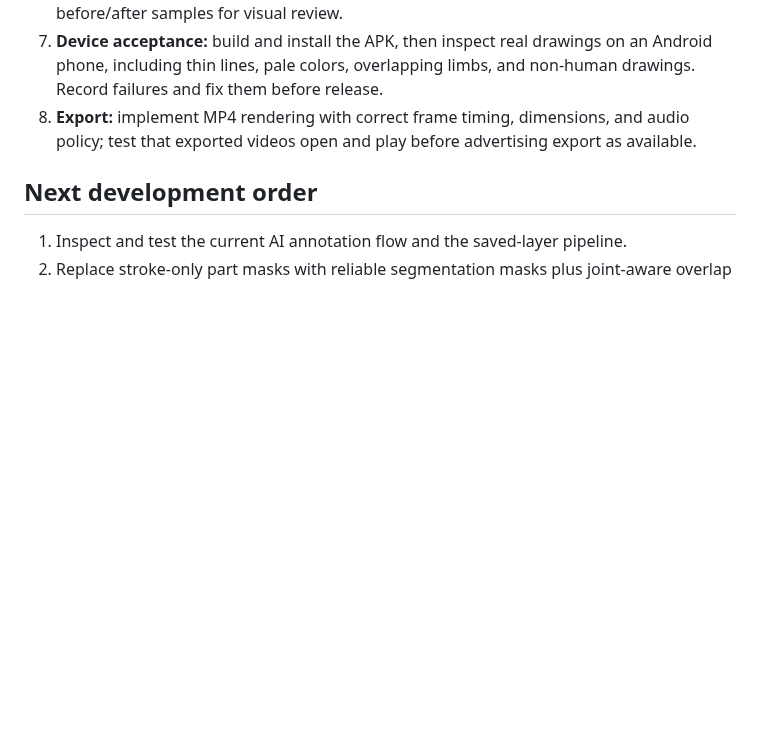
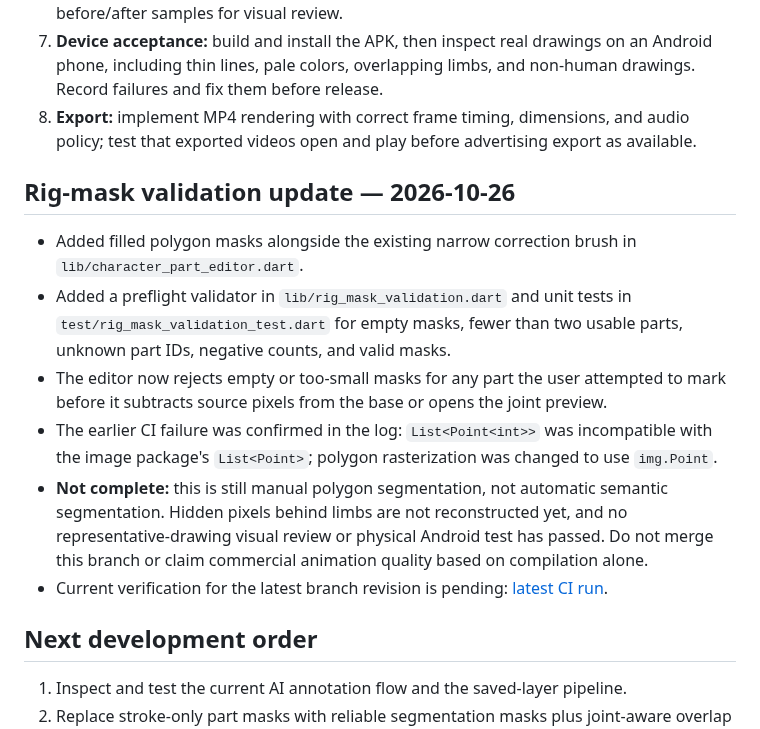
Before and after one commit to bdssmdkacem-dot/Rasmati, a Markdown page: README.md, the part around the change. Rendered like a GitHub page; blank space fills up the shorter version.

Commit message:
Document rig mask validation and remaining motion gaps

```diff
--- a/README.md
+++ b/README.md
@@ -28,6 +28,15 @@ Treat animation quality as a core engineering milestone. Do not mark this comple
 6. **Visual regression:** add deterministic tests for layer alignment, source-image immutability, valid masks/manifests, pivot bounds, and missing/empty parts. Keep representative before/after samples for visual review.
 7. **Device acceptance:** build and install the APK, then inspect real drawings on an Android phone, including thin lines, pale colors, overlapping limbs, and non-human drawings. Record failures and fix them before release.
 8. **Export:** implement MP4 rendering with correct frame timing, dimensions, and audio policy; test that exported videos open and play before advertising export as available.
+
+## Rig-mask validation update — 2026-10-26
+
+- Added filled polygon masks alongside the existing narrow correction brush in `lib/character_part_editor.dart`.
+- Added a preflight validator in `lib/rig_mask_validation.dart` and unit tests in `test/rig_mask_validation_test.dart` for empty masks, fewer than two usable parts, unknown part IDs, negative counts, and valid masks.
+- The editor now rejects empty or too-small masks for any part the user attempted to mark before it subtracts source pixels from the base or opens the joint preview.
+- The earlier CI failure was confirmed in the log: `List<Point<int>>` was incompatible with the image package's `List<Point>`; polygon rasterization was changed to use `img.Point`.
+- **Not complete:** this is still manual polygon segmentation, not automatic semantic segmentation. Hidden pixels behind limbs are not reconstructed yet, and no representative-drawing visual review or physical Android test has passed. Do not merge this branch or claim commercial animation quality based on compilation alone.
+- Current verification for the latest branch revision is pending: [latest CI run](https://github.com/bdssmdkacem-dot/Rasmati/actions/runs/40379585178).
 
 ## Next development order
 
```
